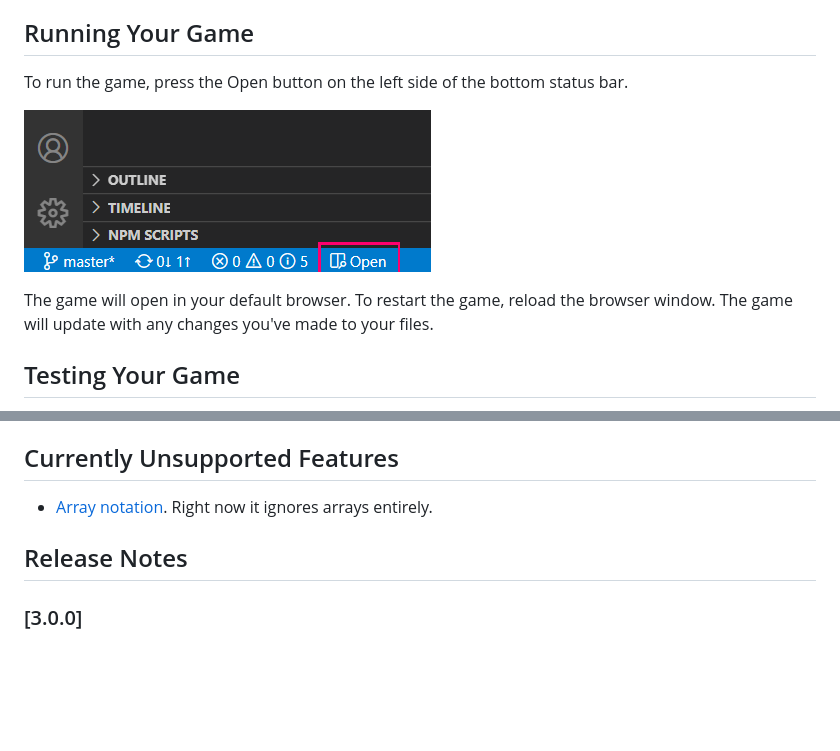
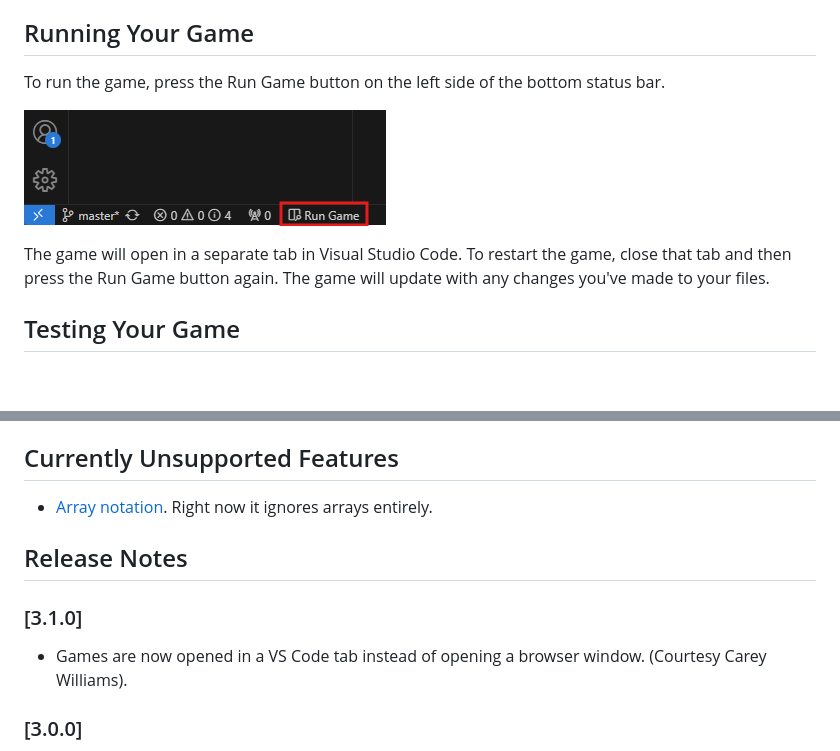
Before and after one commit to sgranade/choicescript_vscode, a Markdown page: README.md, 2 parts joined by grey strips. GitHub-like rendering; pictures changed too: images/cs-open-game-button.png (deleted), images/cs-run-game-button.png (added); blank space fills up the shorter version.

Commit message:
Document upcoming v3.1 features.

```diff
--- a/README.md
+++ b/README.md
@@ -38,11 +38,11 @@ Note that, since ChoiceScript files are just text files, the extension treats al
 
 ## Running Your Game
 
-To run the game, press the Open button on the left side of the bottom status bar.
+To run the game, press the Run Game button on the left side of the bottom status bar.
 
-![Open Game in Browser Button](https://raw.githubusercontent.com/sgranade/choicescript_vscode/main/images/cs-open-game-button.png)
+![Run Game](https://raw.githubusercontent.com/sgranade/choicescript_vscode/main/images/cs-run-game-button.png)
 
-The game will open in your default browser. To restart the game, reload the browser window. The game will update with any changes you've made to your files.
+The game will open in a separate tab in Visual Studio Code. To restart the game, close that tab and then press the Run Game button again. The game will update with any changes you've made to your files.
 
 
 ## Testing Your Game
@@ -148,6 +148,10 @@ The ChoiceScript [`*image`][image] command displays remote and local image. For
 
 ## Release Notes
 
+### [3.1.0]
+
+- Games are now opened in a VS Code tab instead of opening a browser window. (Courtesy Carey Williams).
+
 ### [3.0.0]
 
 - Stats can now be generated and saved.
```
Also changed, not shown: CHANGELOG.md (+6 -0 lines).
